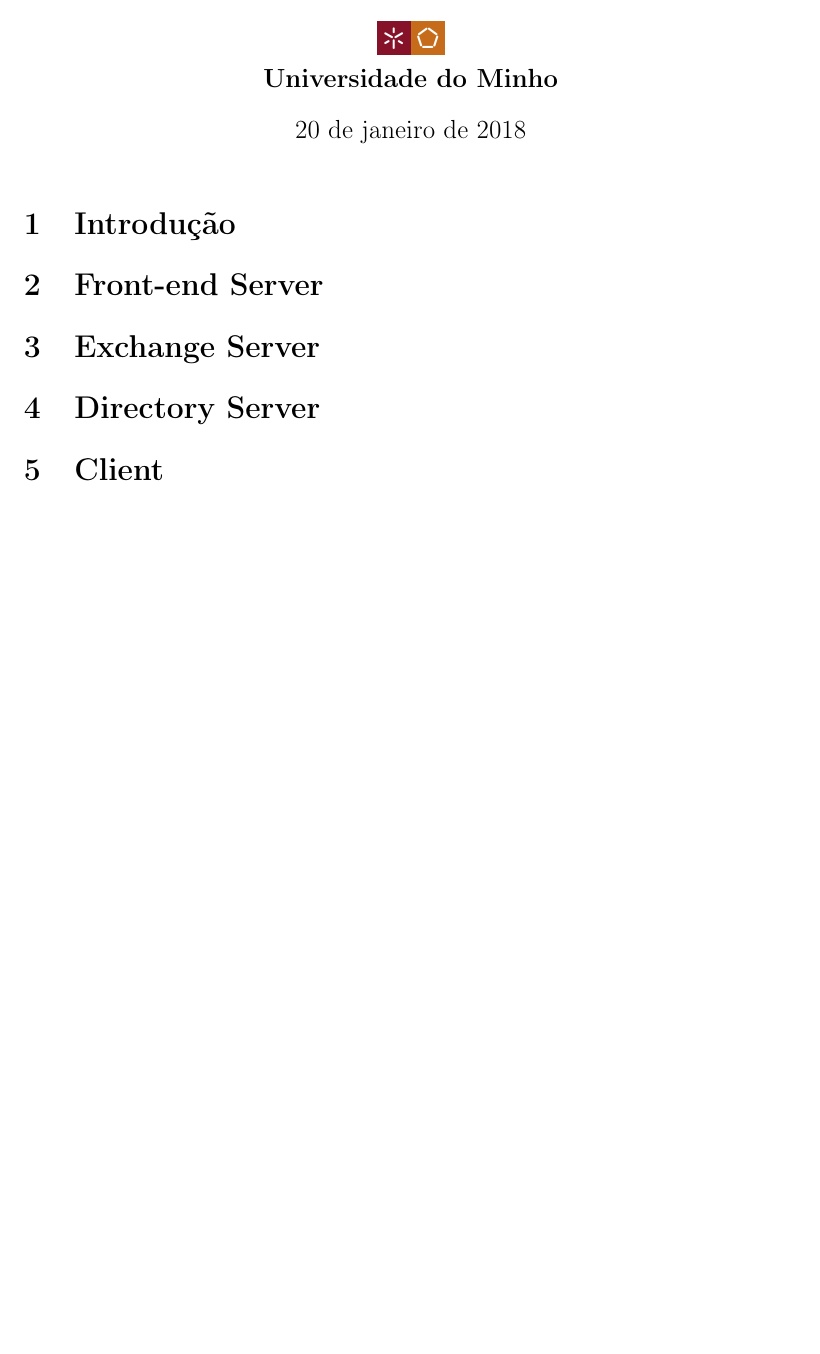
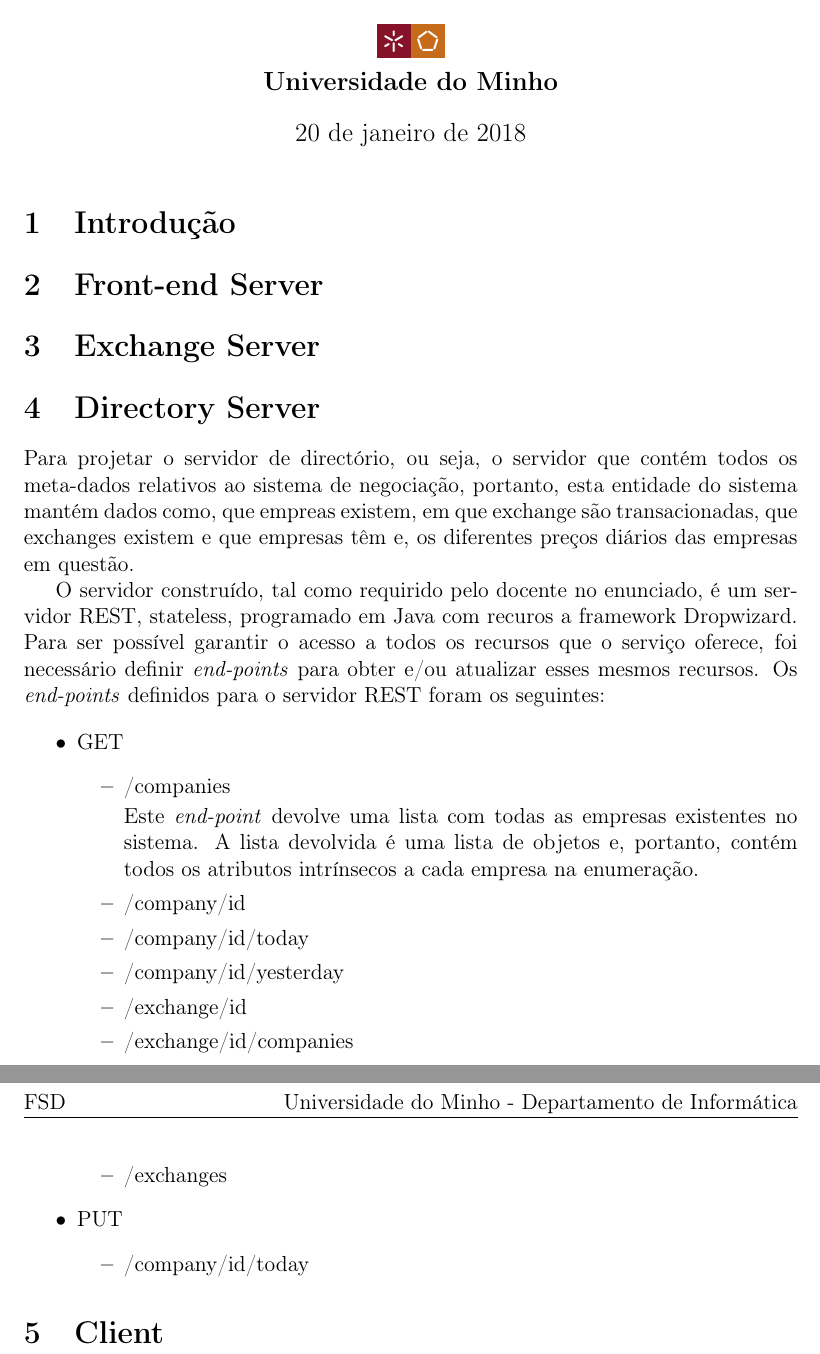
Before and after one commit to hugomiguelabreu/negotiation-system, a LaTeX document (Relatorio/relatorio.tex): part of the page before the commit and two parts of pages 1 and 2 of 2 after it, the two joined at a grey line, cut so that both start at the same text, the shorter picture padded with empty space. Compiled offline with pdfLaTeX.

Commit message:
Começada a parte do directory server

```diff
--- a/Relatorio/relatorio.tex
+++ b/Relatorio/relatorio.tex
@@ -61,6 +61,26 @@
 \section{Exchange Server}
 
 \section{Directory Server}
+Para projetar o servidor de directório, ou seja, o servidor que contém todos os meta-dados relativos ao sistema de negociação, portanto, esta entidade do sistema mantém dados como, que empreas existem, em que exchange são transacionadas, que exchanges existem e que empresas têm e, os diferentes preços diários das empresas em questão.
+\par O servidor construído, tal como requirido pelo docente no enunciado, é um servidor REST, stateless, programado em Java com recuros a framework Dropwizard. Para ser possível garantir o acesso a todos os recursos que o serviço oferece, foi necessário definir \textit{end-points} para obter e/ou atualizar esses mesmos recursos. Os \textit{end-points} definidos para o servidor REST foram os seguintes:
+
+\begin{itemize}
+\item GET
+  \begin{itemize}
+    \item /companies
+    \par Este \textit{end-point} devolve uma lista com todas as empresas existentes no sistema. A lista devolvida é uma lista de objetos e, portanto, contém todos os atributos intrínsecos a cada empresa na enumeração.
+    \item /company/{id}
+    \item /company/{id}/today
+    \item /company/{id}/yesterday
+    \item /exchange/{id}
+    \item /exchange/{id}/companies
+    \item /exchanges
+  \end{itemize}
+\item PUT
+  \begin{itemize}
+    \item /company/{id}/today
+  \end{itemize}
+\end{itemize}
 
 \section{Client}
 
```
Also changed, not shown: Relatorio/relatorio.pdf, 2 other files.
